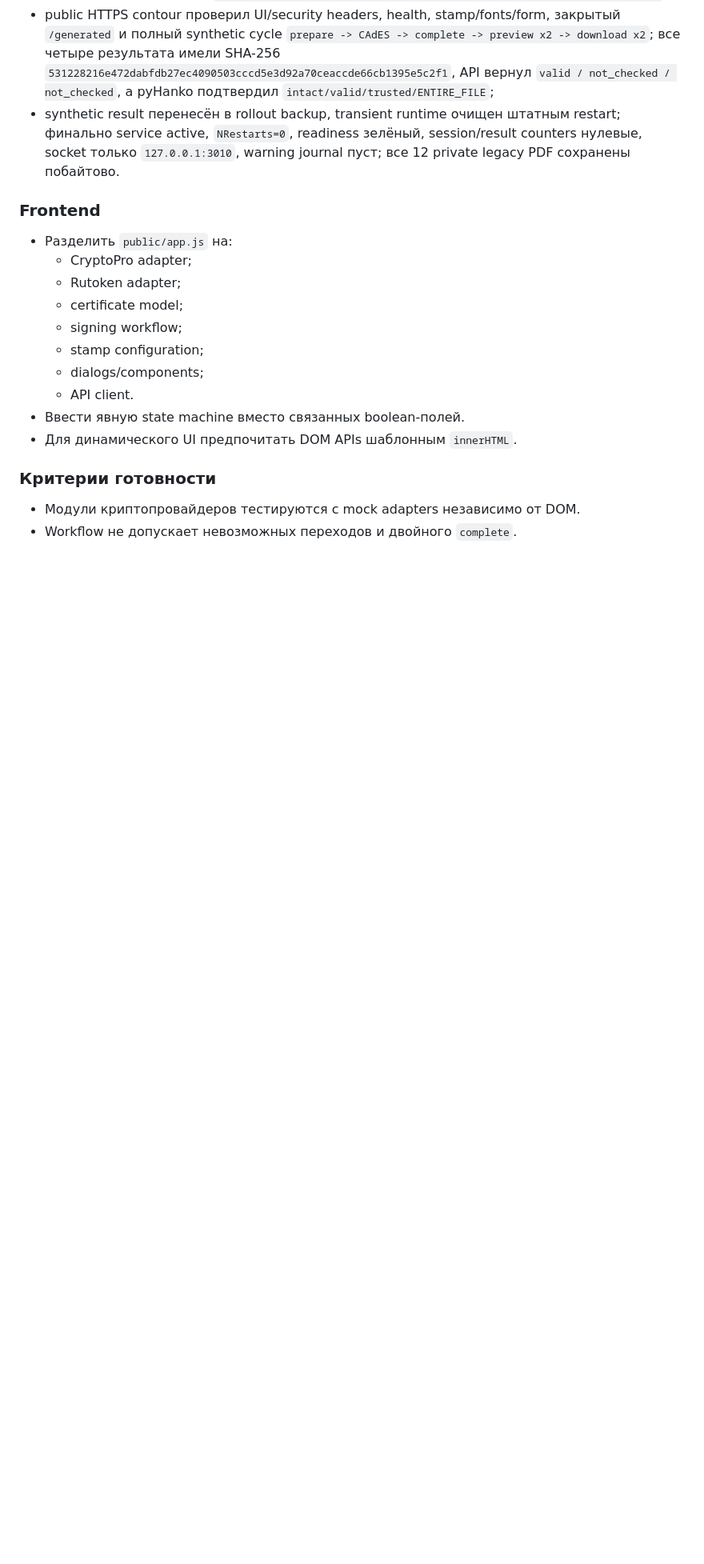
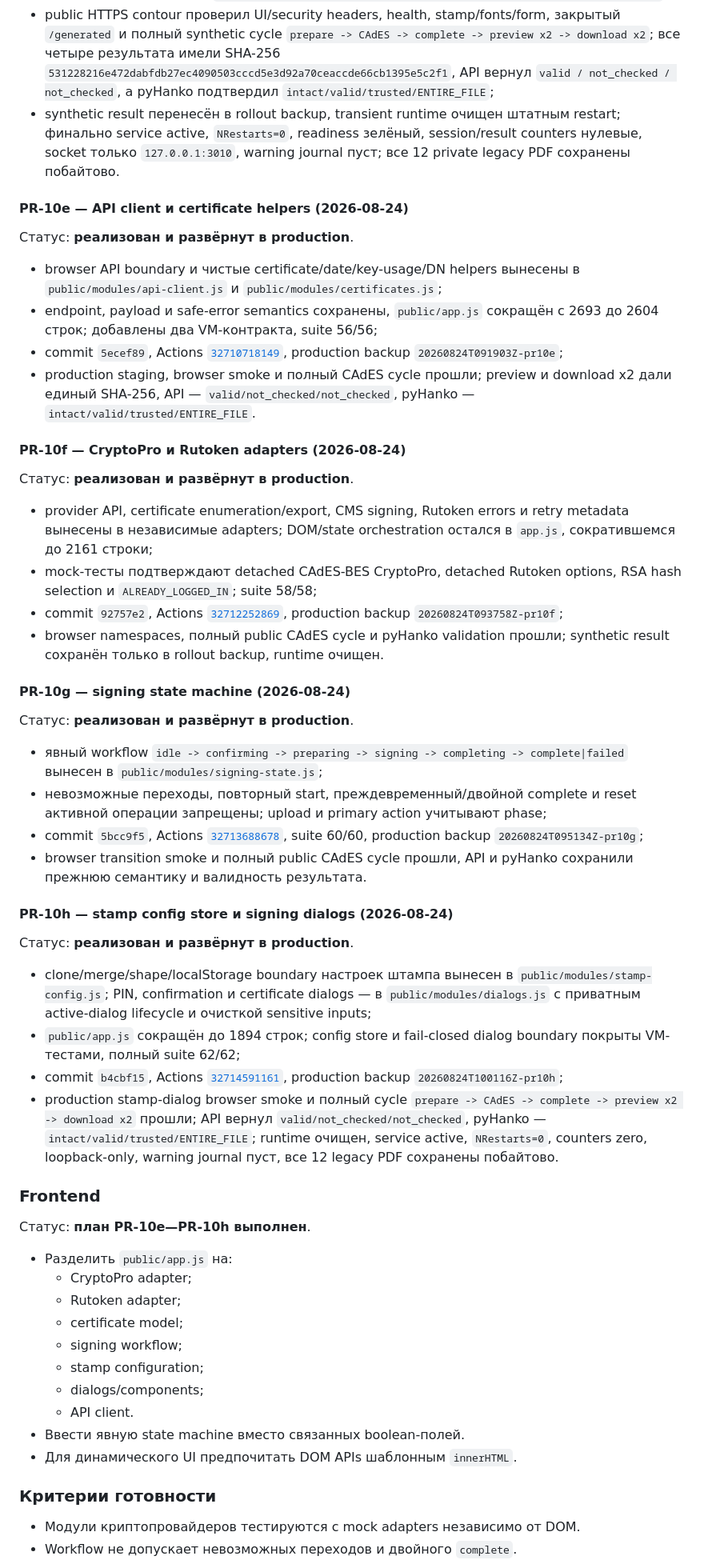
Before and after one commit to code-agent-43824/pdf-signing-demo, a Markdown page: docs/REMEDIATION_PLAN.md, the part around one of its changes. Shown at 80% size. Rendered like a GitHub page; blank space fills up the shorter version.

Commit message:
docs: record frontend refactor rollouts

```diff
--- a/docs/REMEDIATION_PLAN.md
+++ b/docs/REMEDIATION_PLAN.md
@@ -1066,7 +1067,73 @@ Rollout evidence:
   session/result counters нулевые, socket только `127.0.0.1:3010`, warning
   journal пуст; все 12 private legacy PDF сохранены побайтово.
 
+#### PR-10e — API client и certificate helpers (2026-08-24)
+
+Статус: **реализован и развёрнут в production**.
+
+- browser API boundary и чистые certificate/date/key-usage/DN helpers вынесены
+  в `public/modules/api-client.js` и `public/modules/certificates.js`;
+- endpoint, payload и safe-error semantics сохранены, `public/app.js`
+  сокращён с 2693 до 2604 строк; добавлены два VM-контракта, suite 56/56;
+- commit `5ecef89`, Actions
+  [`32710718149`](https://github.com/code-agent-43824/pdf-signing-demo/actions/runs/32710718149),
+  production backup `20260824T091903Z-pr10e`;
+- production staging, browser smoke и полный CAdES cycle прошли; preview и
+  download x2 дали единый SHA-256, API — `valid/not_checked/not_checked`,
+  pyHanko — `intact/valid/trusted/ENTIRE_FILE`.
+
+#### PR-10f — CryptoPro и Rutoken adapters (2026-08-24)
+
+Статус: **реализован и развёрнут в production**.
+
+- provider API, certificate enumeration/export, CMS signing, Rutoken errors и
+  retry metadata вынесены в независимые adapters; DOM/state orchestration
+  остался в `app.js`, сократившемся до 2161 строки;
+- mock-тесты подтверждают detached CAdES-BES CryptoPro, detached Rutoken
+  options, RSA hash selection и `ALREADY_LOGGED_IN`; suite 58/58;
+- commit `92757e2`, Actions
+  [`32712252869`](https://github.com/code-agent-43824/pdf-signing-demo/actions/runs/32712252869),
+  production backup `20260824T093758Z-pr10f`;
+- browser namespaces, полный public CAdES cycle и pyHanko validation прошли;
+  synthetic result сохранён только в rollout backup, runtime очищен.
+
+#### PR-10g — signing state machine (2026-08-24)
+
+Статус: **реализован и развёрнут в production**.
+
+- явный workflow `idle -> confirming -> preparing -> signing -> completing ->
+  complete|failed` вынесен в `public/modules/signing-state.js`;
+- невозможные переходы, повторный start, преждевременный/двойной complete и
+  reset активной операции запрещены; upload и primary action учитывают phase;
+- commit `5bcc9f5`, Actions
+  [`32713688678`](https://github.com/code-agent-43824/pdf-signing-demo/actions/runs/32713688678),
+  suite 60/60, production backup `20260824T095134Z-pr10g`;
+- browser transition smoke и полный public CAdES cycle прошли, API и pyHanko
+  сохранили прежнюю семантику и валидность результата.
+
+#### PR-10h — stamp config store и signing dialogs (2026-08-24)
+
+Статус: **реализован и развёрнут в production**.
+
+- clone/merge/shape/localStorage boundary настроек штампа вынесен в
+  `public/modules/stamp-config.js`; PIN, confirmation и certificate dialogs —
+  в `public/modules/dialogs.js` с приватным active-dialog lifecycle и очисткой
+  sensitive inputs;
+- `public/app.js` сокращён до 1894 строк; config store и fail-closed dialog
+  boundary покрыты VM-тестами, полный suite 62/62;
+- commit `b4cbf15`, Actions
+  [`32714591161`](https://github.com/code-agent-43824/pdf-signing-demo/actions/runs/32714591161),
+  production backup `20260824T100116Z-pr10h`;
+- production stamp-dialog browser smoke и полный cycle
+  `prepare -> CAdES -> complete -> preview x2 -> download x2` прошли; API
+  вернул `valid/not_checked/not_checked`, pyHanko —
+  `intact/valid/trusted/ENTIRE_FILE`; runtime очищен, service active,
+  `NRestarts=0`, counters zero, loopback-only, warning journal пуст, все 12
+  legacy PDF сохранены побайтово.
+
 ### Frontend
+
+Статус: **план PR-10e—PR-10h выполнен**.
 
 - Разделить `public/app.js` на:
   - CryptoPro adapter;
```
Also changed, not shown: other parts of docs/REMEDIATION_PLAN.md (+9 -7 lines).
